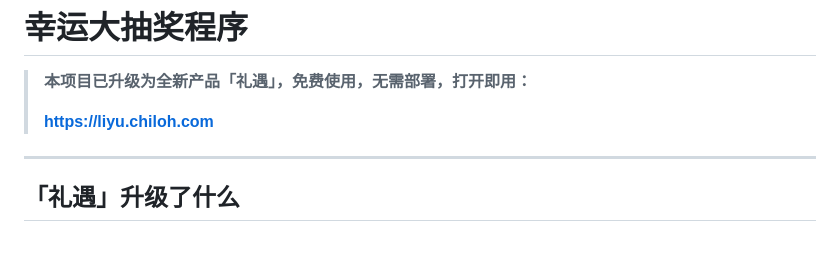
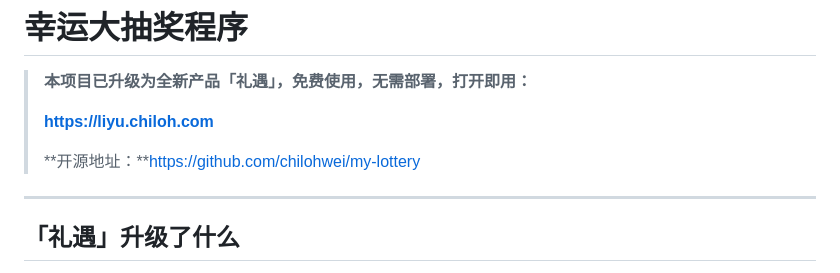
Before and after one commit to chilohwei/birthday-lottery, a Markdown page: README.md, the part around the change. Drawn GitHub-style; blank space fills up the shorter version.

```diff
--- a/README.md
+++ b/README.md
@@ -3,6 +3,8 @@
 > **本项目已升级为全新产品「礼遇」，免费使用，无需部署，打开即用：**
 >
 > **https://liyu.chiloh.com**
+>
+> **开源地址：**https://github.com/chilohwei/my-lottery
 
 ---
 
```
